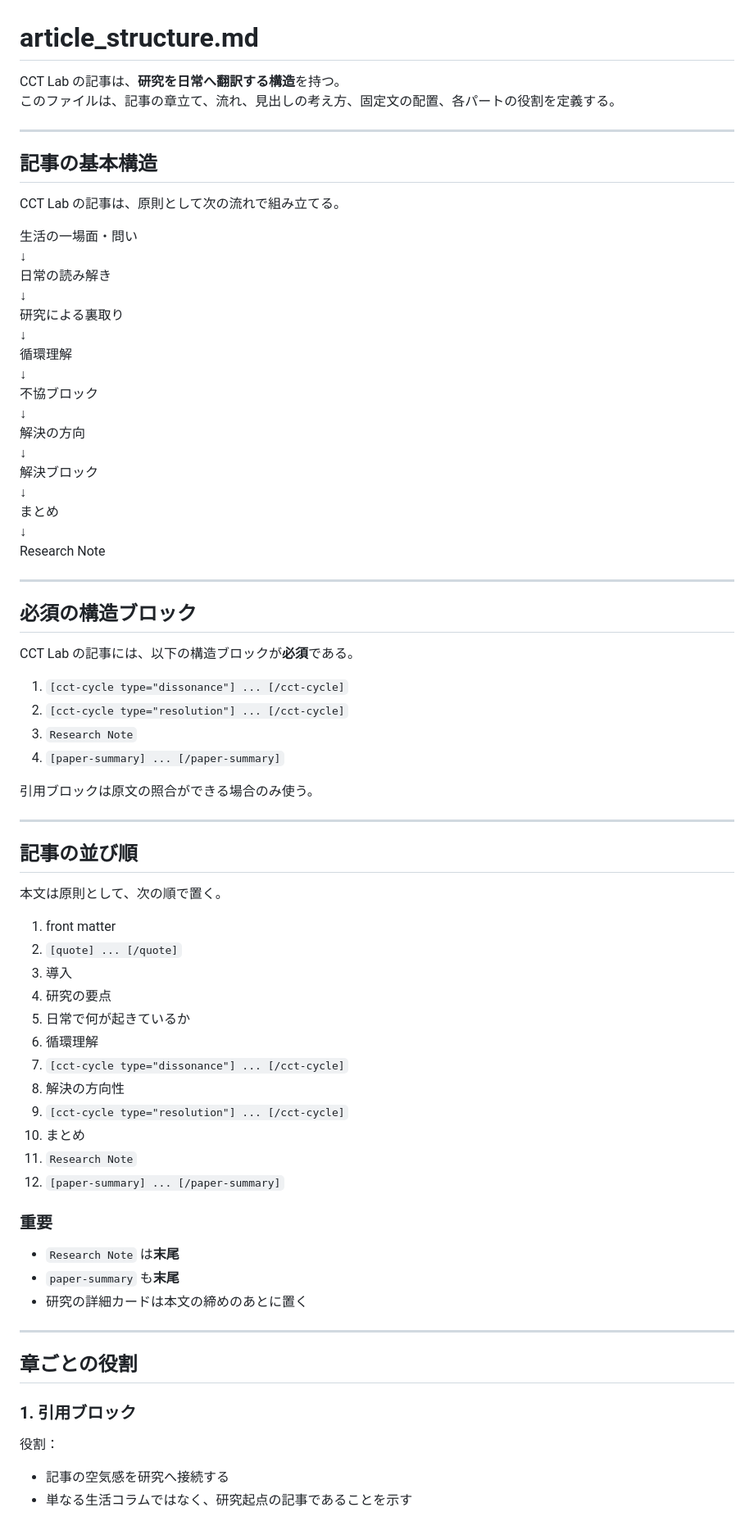
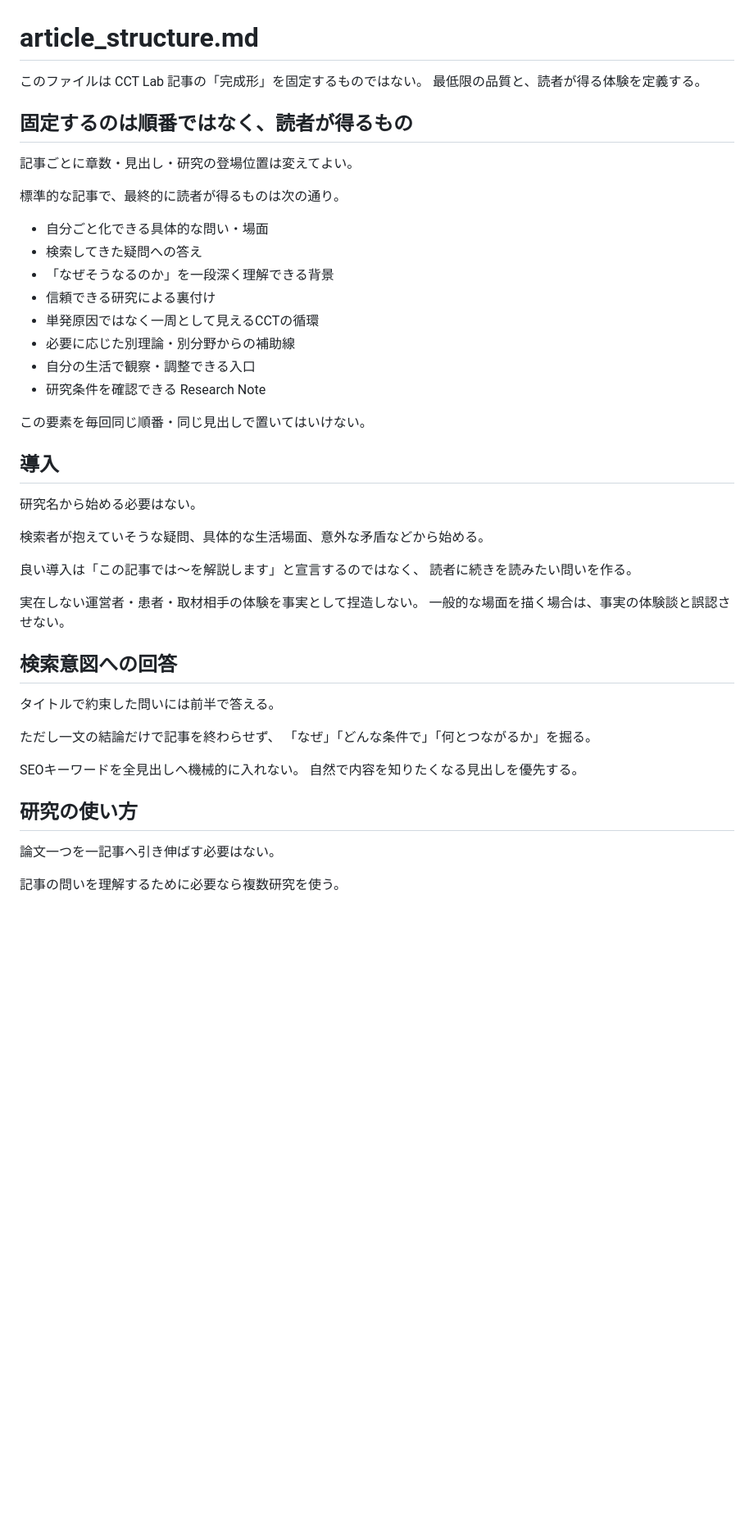
Before and after one commit to corecycletune/corecycletune-site, a Markdown page: prompts/article_structure.md, the part around one of its changes. Shown at 82% size. Drawn GitHub-style; blank space fills up the shorter version.

```diff
--- a/prompts/article_structure.md
+++ b/prompts/article_structure.md
@@ -1,75 +1,50 @@
 # article_structure.md
 
-CCT Lab の記事は、**研究を日常へ翻訳する構造**を持つ。
-このファイルは、記事の章立て、流れ、見出しの考え方、固定文の配置、各パートの役割を定義する。
+このファイルは CCT Lab 記事の「完成形」を固定するものではない。
+最低限の品質と、読者が得る体験を定義する。
 
----
+## 固定するのは順番ではなく、読者が得るもの
 
-## 記事の基本構造
+記事ごとに章数・見出し・研究の登場位置は変えてよい。
 
-CCT Lab の記事は、原則として次の流れで組み立てる。
+標準的な記事で、最終的に読者が得るものは次の通り。
 
-生活の一場面・問い
-↓
-日常の読み解き
-↓
-研究による裏取り
-↓
-循環理解
-↓
-不協ブロック
-↓
-解決の方向
-↓
-解決ブロック
-↓
-まとめ
-↓
-Research Note
+- 自分ごと化できる具体的な問い・場面
+- 検索してきた疑問への答え
+- 「なぜそうなるのか」を一段深く理解できる背景
+- 信頼できる研究による裏付け
+- 単発原因ではなく一周として見えるCCTの循環
+- 必要に応じた別理論・別分野からの補助線
+- 自分の生活で観察・調整できる入口
+- 研究条件を確認できる Research Note
 
----
+この要素を毎回同じ順番・同じ見出しで置いてはいけない。
 
-## 必須の構造ブロック
+## 導入
 
-CCT Lab の記事には、以下の構造ブロックが**必須**である。
+研究名から始める必要はない。
 
-1. `[cct-cycle type="dissonance"] ... [/cct-cycle]`
-2. `[cct-cycle type="resolution"] ... [/cct-cycle]`
-3. `Research Note`
-4. `[paper-summary] ... [/paper-summary]`
+検索者が抱えていそうな疑問、具体的な生活場面、意外な矛盾などから始める。
 
-引用ブロックは原文の照合ができる場合のみ使う。
+良い導入は「この記事では〜を解説します」と宣言するのではなく、
+読者に続きを読みたい問いを作る。
 
----
+実在しない運営者・患者・取材相手の体験を事実として捏造しない。
+一般的な場面を描く場合は、事実の体験談と誤認させない。
 
-## 記事の並び順
+## 検索意図への回答
 
-本文は原則として、次の順で置く。
+タイトルで約束した問いには前半で答える。
 
-1. front matter
-2. `[quote] ... [/quote]`
-3. 導入
-4. 研究の要点
-5. 日常で何が起きているか
-6. 循環理解
-7. `[cct-cycle type="dissonance"] ... [/cct-cycle]`
-8. 解決の方向性
-9. `[cct-cycle type="resolution"] ... [/cct-cycle]`
-10. まとめ
-11. `Research Note`
-12. `[paper-summary] ... [/paper-summary]`
+ただし一文の結論だけで記事を終わらせず、
+「なぜ」「どんな条件で」「何とつながるか」を掘る。
 
-### 重要
-- `Research Note` は**末尾**
-- `paper-summary` も**末尾**
-- 研究の詳細カードは本文の締めのあとに置く
+SEOキーワードを全見出しへ機械的に入れない。
+自然で内容を知りたくなる見出しを優先する。
 
----
+## 研究の使い方
 
-## 章ごとの役割
+論文一つを一記事へ引き伸ばす必要はない。
 
-### 1. 引用ブロック
-役割：
-- 記事の空気感を研究へ接続する
-- 単なる生活コラムではなく、研究起点の記事であることを示す
+記事の問いを理解するために必要なら複数研究を使う。
 
```
Also changed, not shown: other parts of prompts/article_structure.md (+110 -111 lines).
